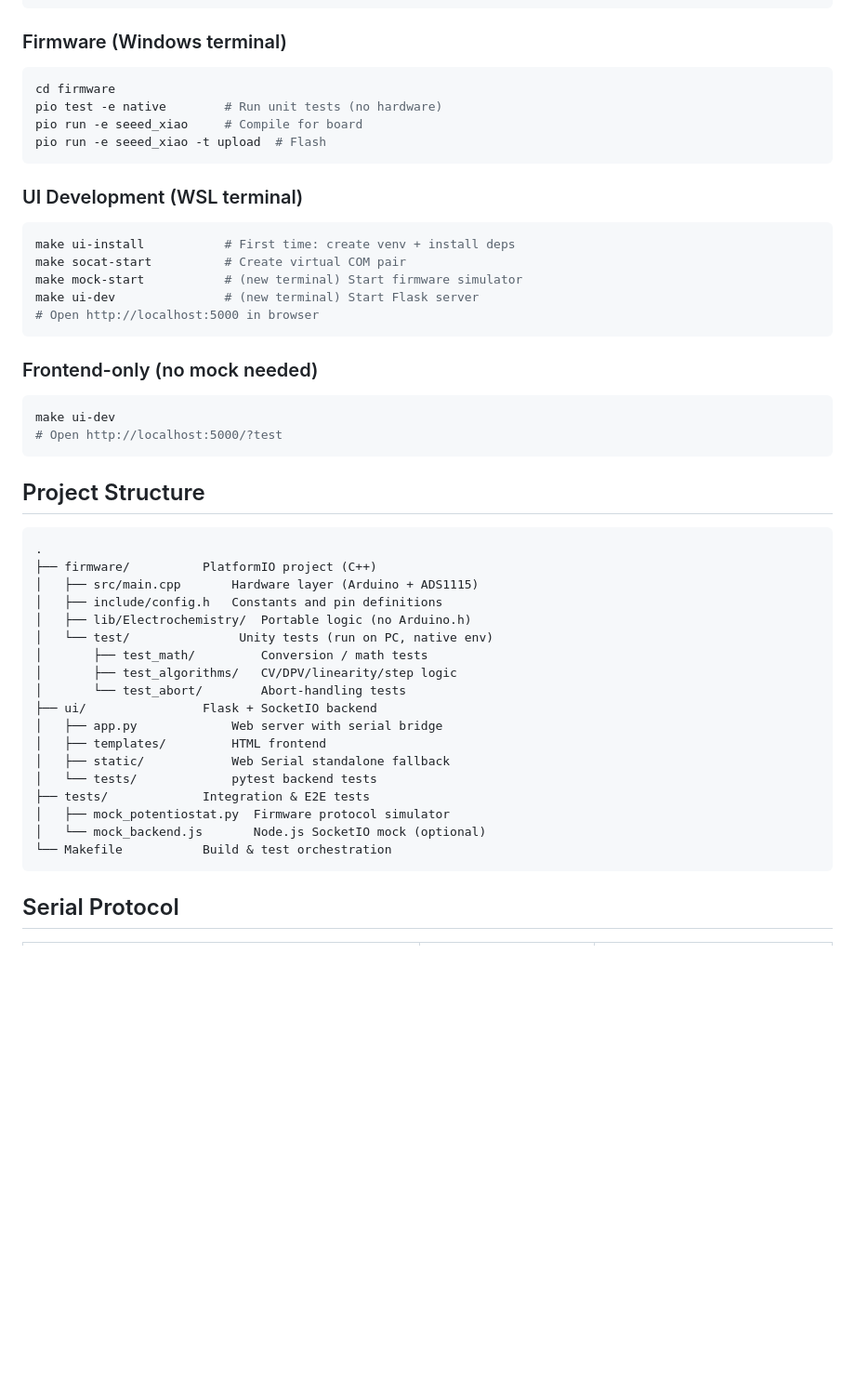
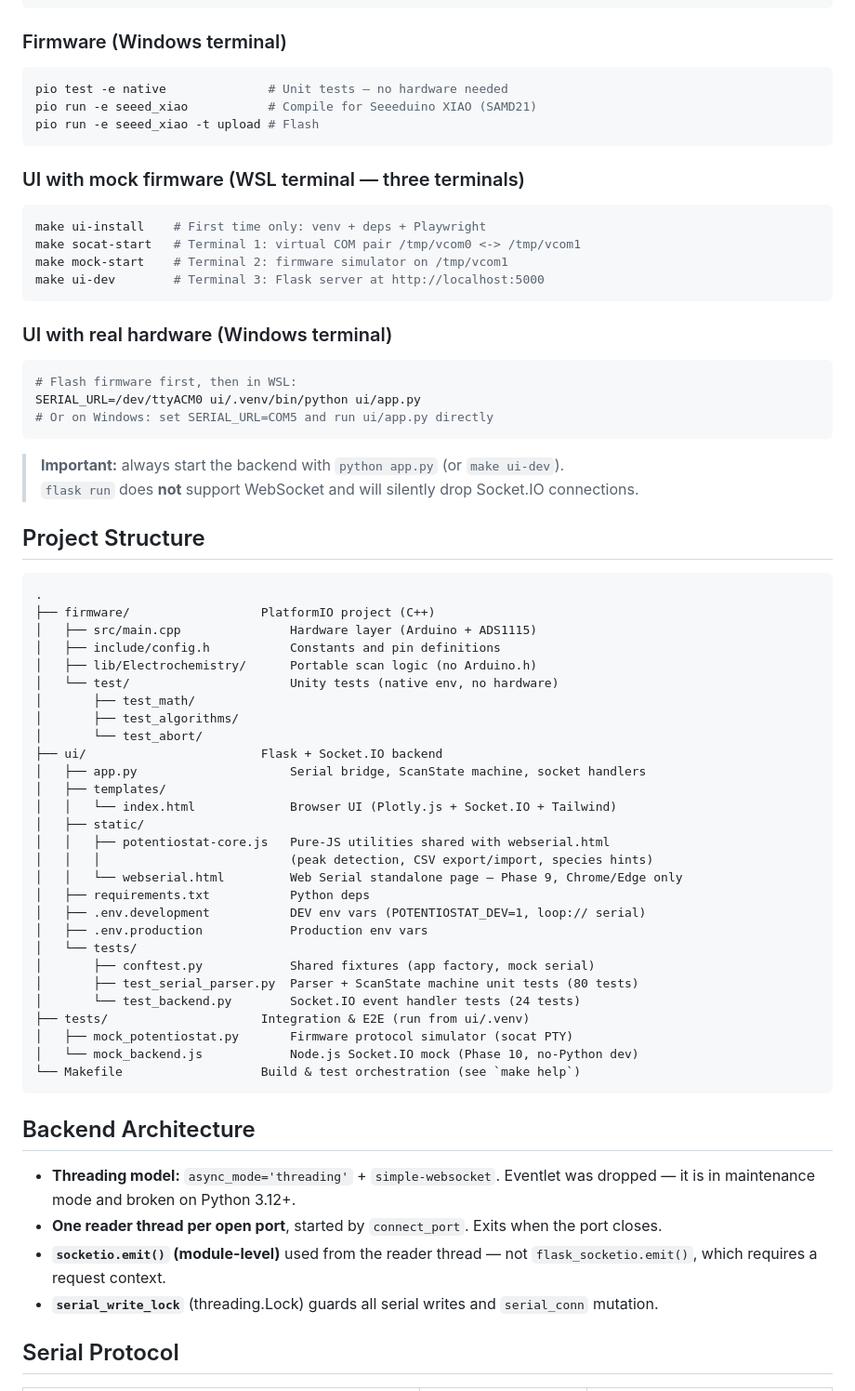
Before and after one commit to Sid180603/Unified-Potentiostat-Firmware, a Markdown page: README.md, the part around one of its changes. Shown at 93% size. Drawn GitHub-style; blank space fills up the shorter version.

Commit message:
docs: update README with improved firmware and UI instructions

````diff
--- a/README.md
+++ b/README.md
@@ -14,49 +14,68 @@ cd Unified-Potentiostat-Firmware
 
 ### Firmware (Windows terminal)
 ```bash
-cd firmware
-pio test -e native        # Run unit tests (no hardware)
-pio run -e seeed_xiao     # Compile for board
-pio run -e seeed_xiao -t upload  # Flash
+pio test -e native              # Unit tests — no hardware needed
+pio run -e seeed_xiao           # Compile for Seeeduino XIAO (SAMD21)
+pio run -e seeed_xiao -t upload # Flash
 ```
 
-### UI Development (WSL terminal)
+### UI with mock firmware (WSL terminal — three terminals)
 ```bash
-make ui-install           # First time: create venv + install deps
-make socat-start          # Create virtual COM pair
-make mock-start           # (new terminal) Start firmware simulator
-make ui-dev               # (new terminal) Start Flask server
-# Open http://localhost:5000 in browser
+make ui-install    # First time only: venv + deps + Playwright
+make socat-start   # Terminal 1: virtual COM pair /tmp/vcom0 <-> /tmp/vcom1
+make mock-start    # Terminal 2: firmware simulator on /tmp/vcom1
+make ui-dev        # Terminal 3: Flask server at http://localhost:5000
 ```
 
-### Frontend-only (no mock needed)
+### UI with real hardware (Windows terminal)
 ```bash
-make ui-dev
-# Open http://localhost:5000/?test
+# Flash firmware first, then in WSL:
+SERIAL_URL=/dev/ttyACM0 ui/.venv/bin/python ui/app.py
+# Or on Windows: set SERIAL_URL=COM5 and run ui/app.py directly
 ```
+
+> **Important:** always start the backend with `python app.py` (or `make ui-dev`).
+> `flask run` does **not** support WebSocket and will silently drop Socket.IO connections.
 
 ## Project Structure
 
 ```
 .
-├── firmware/          PlatformIO project (C++)
-│   ├── src/main.cpp       Hardware layer (Arduino + ADS1115)
-│   ├── include/config.h   Constants and pin definitions
-│   ├── lib/Electrochemistry/  Portable logic (no Arduino.h)
-│   └── test/               Unity tests (run on PC, native env)
-│       ├── test_math/         Conversion / math tests
-│       ├── test_algorithms/   CV/DPV/linearity/step logic
-│       └── test_abort/        Abort-handling tests
-├── ui/                Flask + SocketIO backend
-│   ├── app.py             Web server with serial bridge
-│   ├── templates/         HTML frontend
-│   ├── static/            Web Serial standalone fallback
-│   └── tests/             pytest backend tests
-├── tests/             Integration & E2E tests
-│   ├── mock_potentiostat.py  Firmware protocol simulator
-│   └── mock_backend.js       Node.js SocketIO mock (optional)
-└── Makefile           Build & test orchestration
+├── firmware/                  PlatformIO project (C++)
+│   ├── src/main.cpp               Hardware layer (Arduino + ADS1115)
+│   ├── include/config.h           Constants and pin definitions
+│   ├── lib/Electrochemistry/      Portable scan logic (no Arduino.h)
+│   └── test/                      Unity tests (native env, no hardware)
+│       ├── test_math/
+│       ├── test_algorithms/
+│       └── test_abort/
+├── ui/                        Flask + Socket.IO backend
+│   ├── app.py                     Serial bridge, ScanState machine, socket handlers
+│   ├── templates/
+│   │   └── index.html             Browser UI (Plotly.js + Socket.IO + Tailwind)
+│   ├── static/
+│   │   ├── potentiostat-core.js   Pure-JS utilities shared with webserial.html
+│   │   │                          (peak detection, CSV export/import, species hints)
+│   │   └── webserial.html         Web Serial standalone page — Phase 9, Chrome/Edge only
+│   ├── requirements.txt           Python deps
+│   ├── .env.development           DEV env vars (POTENTIOSTAT_DEV=1, loop:// serial)
+│   ├── .env.production            Production env vars
+│   └── tests/
+│       ├── conftest.py            Shared fixtures (app factory, mock serial)
+│       ├── test_serial_parser.py  Parser + ScanState machine unit tests (80 tests)
+│       └── test_backend.py        Socket.IO event handler tests (24 tests)
+├── tests/                     Integration & E2E (run from ui/.venv)
+│   ├── mock_potentiostat.py       Firmware protocol simulator (socat PTY)
+│   └── mock_backend.js            Node.js Socket.IO mock (Phase 10, no-Python dev)
+└── Makefile                   Build & test orchestration (see `make help`)
 ```
+
+## Backend Architecture
+
+- **Threading model:** `async_mode='threading'` + `simple-websocket`. Eventlet was dropped — it is in maintenance mode and broken on Python 3.12+.
+- **One reader thread per open port**, started by `connect_port`. Exits when the port closes.
+- **`socketio.emit()` (module-level)** used from the reader thread — not `flask_socketio.emit()`, which requires a request context.
+- **`serial_write_lock`** (threading.Lock) guards all serial writes and `serial_conn` mutation.
 
 ## Serial Protocol
 
````
Also changed, not shown: other parts of README.md (+62 -4 lines).
